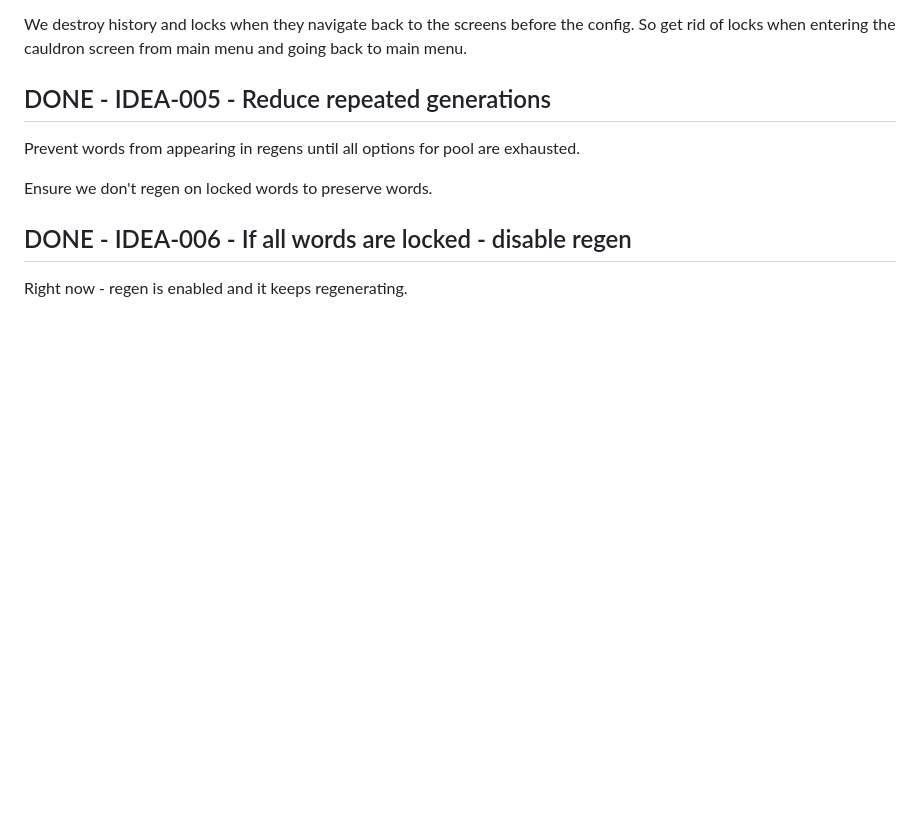
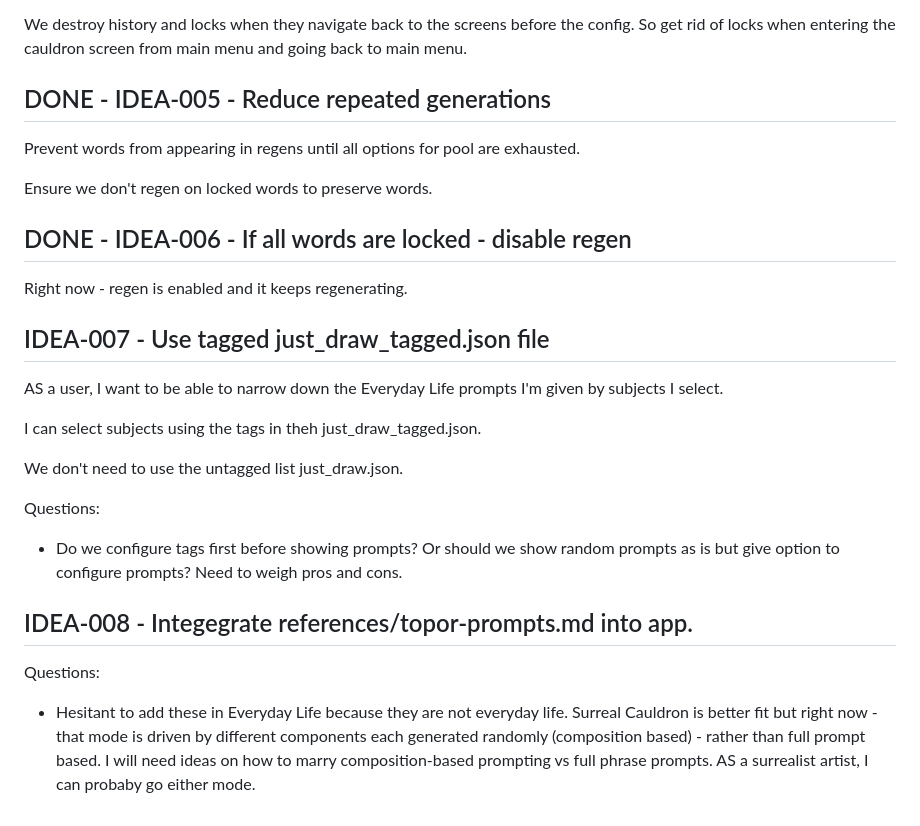
Before and after one commit to xhatch800/the-prompt-lab, a Markdown page: references/wish-list.md, the part around the change. Rendered like a GitHub page; blank space fills up the shorter version.

Commit message:
tagged just_draw prompts... integrated new spatial and nature prompts.

```diff
--- a/references/wish-list.md
+++ b/references/wish-list.md
@@ -75,3 +75,21 @@ Ensure we don't regen on locked words to preserve words.
 ## DONE - IDEA-006 - If all words are locked - disable regen
 
 Right now - regen is enabled and it keeps regenerating.
+
+
+## IDEA-007 - Use tagged just_draw_tagged.json file
+
+AS a user, I want to be able to narrow down the Everyday Life prompts I'm given by subjects I select.
+
+I can select subjects using the tags in theh just_draw_tagged.json.
+
+We don't need to use the untagged list just_draw.json.
+
+Questions:
+- Do we configure tags first before showing prompts?  Or should we show random prompts as is but give option to configure prompts?    Need to weigh pros and cons.
+
+
+## IDEA-008 - Integegrate references/topor-prompts.md into app.
+
+Questions:
+- Hesitant to add these in Everyday Life because they are not everyday life.   Surreal Cauldron is better fit but right now - that mode is driven by different components each generated randomly (composition based) - rather than full prompt based.    I will need ideas on how to marry composition-based prompting vs full phrase prompts.  AS a surrealist artist,   I can probaby go either mode.
```
Also changed, not shown: references/topor-prompts.md (added, +175 -0 lines).
